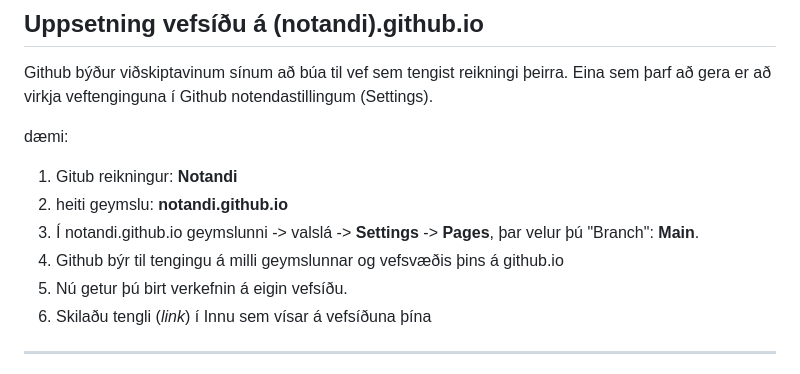
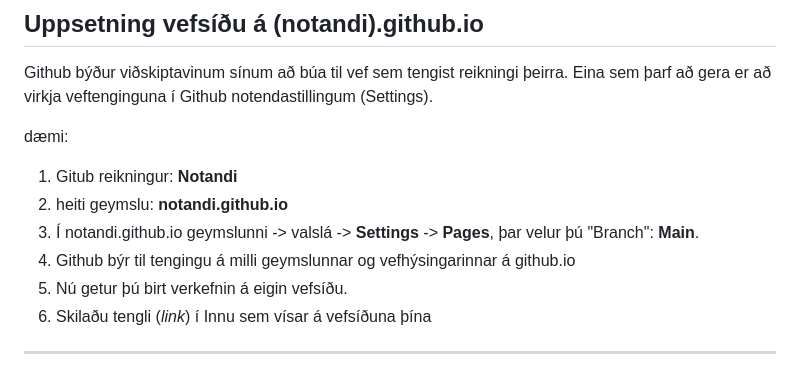
Before and after one commit to rob3rt6/23-verkefni-s1, a Markdown page: Verkefni-1/README.md, the part around the change. Rendered like a GitHub page.

```diff
--- a/Verkefni-1/README.md
+++ b/Verkefni-1/README.md
@@ -67,7 +67,7 @@ dæmi:
 1.	Gitub reikningur: **Notandi**
 1.	heiti geymslu: **notandi.github.io**
 1.	Í notandi.github.io geymslunni -> valslá -> **Settings** -> **Pages**, þar velur þú "Branch": **Main**.
-1.	Github býr til tengingu á milli geymslunnar og vefsvæðis þins á github.io
+1.	Github býr til tengingu á milli geymslunnar og vefhýsingarinnar á github.io
 1.	Nú getur þú birt verkefnin á eigin vefsíðu.
 1.	Skilaðu tengli (_link_) í Innu sem vísar á vefsíðuna þína
 
```
